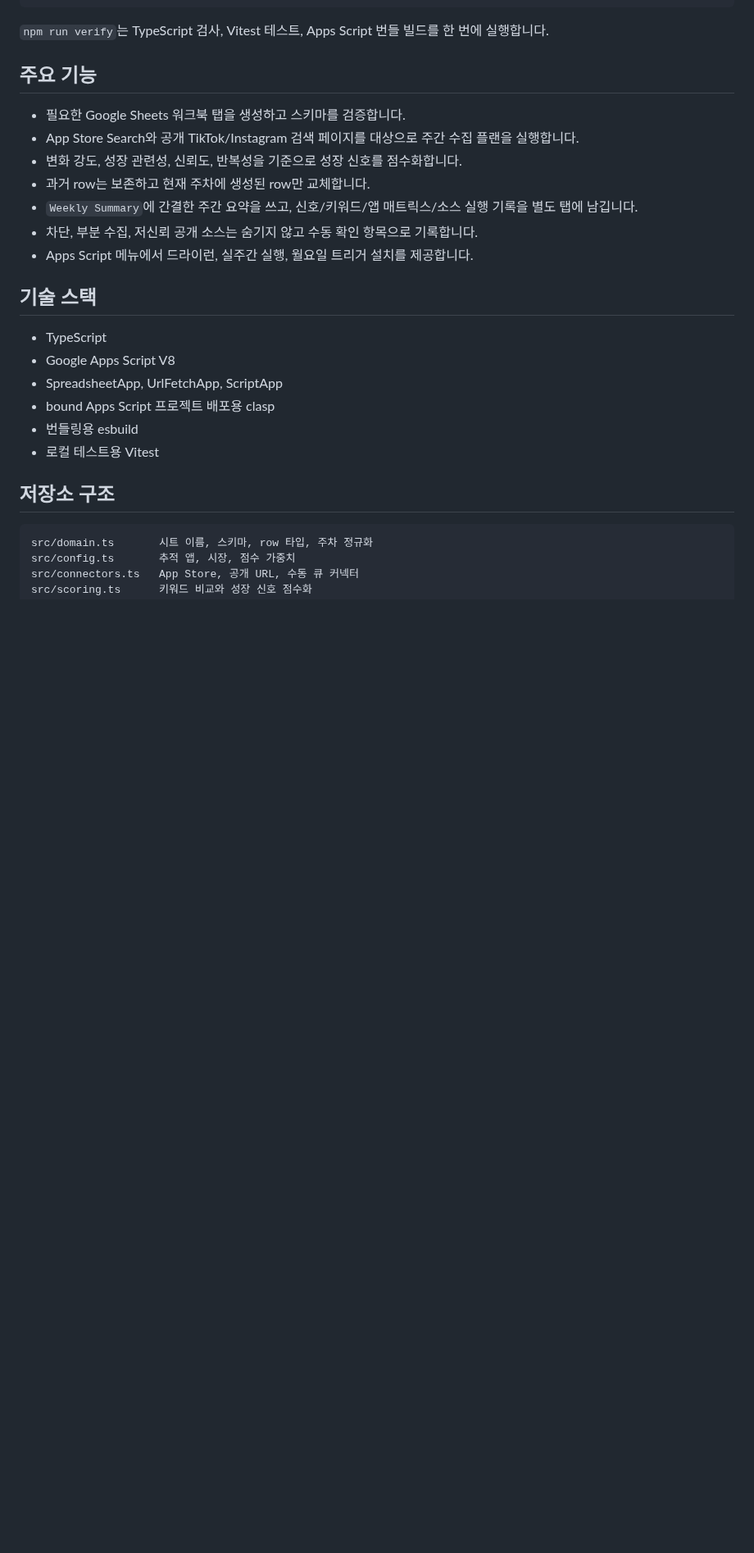
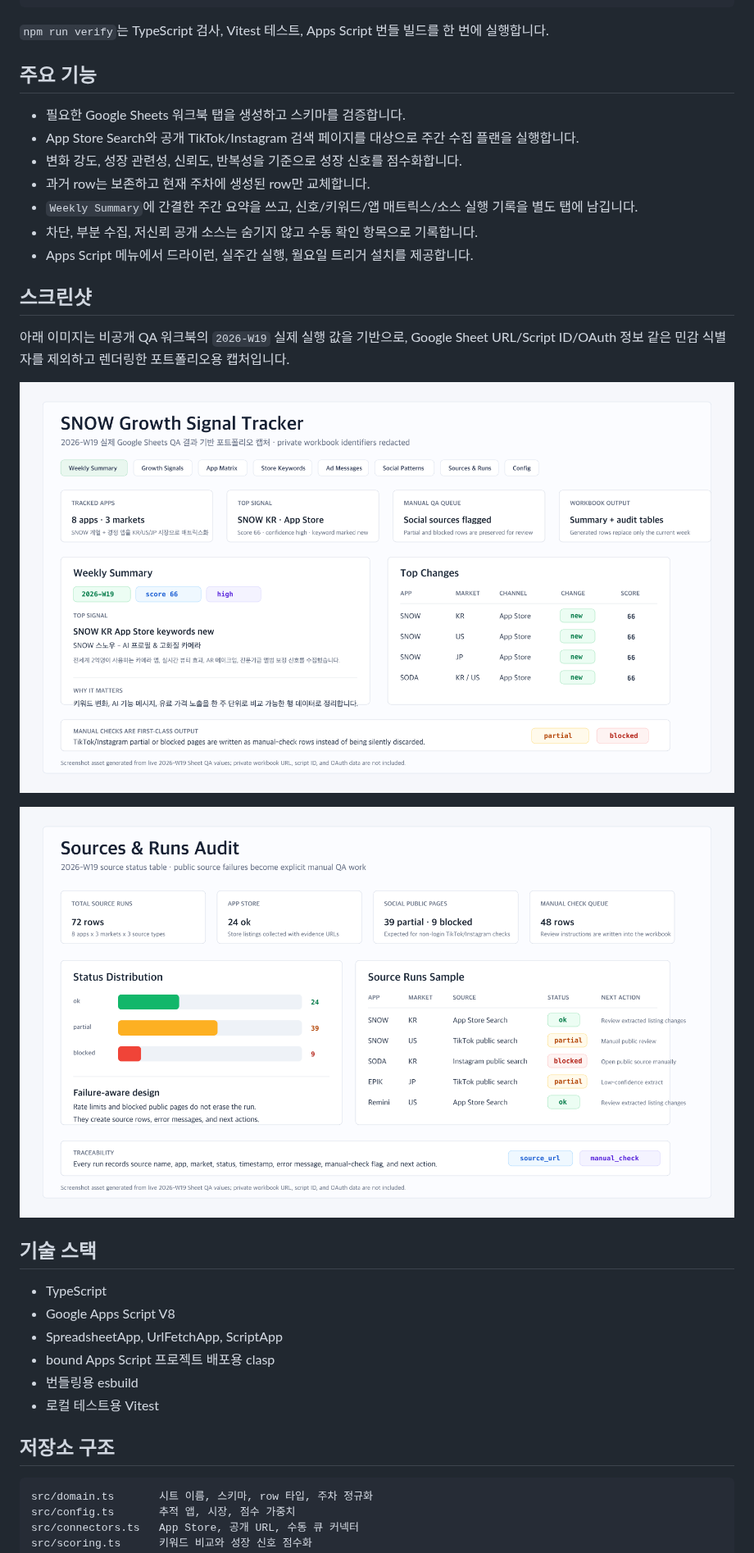
Before and after one commit to marcellokim/snow-growth-signal-tracker, a Markdown page: README.md, the part around one of its changes. Shown at 82% size. Rendered like a GitHub page; pictures changed too: docs/assets/source-runs-preview.png (added), docs/assets/weekly-summary-preview.png (added); blank space fills up the shorter version.

```diff
--- a/README.md
+++ b/README.md
@@ -20,6 +20,14 @@ npm run verify
 - `Weekly Summary`에 간결한 주간 요약을 쓰고, 신호/키워드/앱 매트릭스/소스 실행 기록을 별도 탭에 남깁니다.
 - 차단, 부분 수집, 저신뢰 공개 소스는 숨기지 않고 수동 확인 항목으로 기록합니다.
 - Apps Script 메뉴에서 드라이런, 실주간 실행, 월요일 트리거 설치를 제공합니다.
+
+## 스크린샷
+
+아래 이미지는 비공개 QA 워크북의 `2026-W19` 실제 실행 값을 기반으로, Google Sheet URL/Script ID/OAuth 정보 같은 민감 식별자를 제외하고 렌더링한 포트폴리오용 캡처입니다.
+
+![Weekly Summary preview showing the top signal, score, workbook tabs, and top changes](docs/assets/weekly-summary-preview.png)
+
+![Sources and Runs audit preview showing ok, partial, blocked, and manual-check rows](docs/assets/source-runs-preview.png)
 
 ## 기술 스택
 
```
Also changed, not shown: other parts of README.md (+0 -4 lines), docs/qa-evidence.md (+3 -0 lines), 2 other files.
